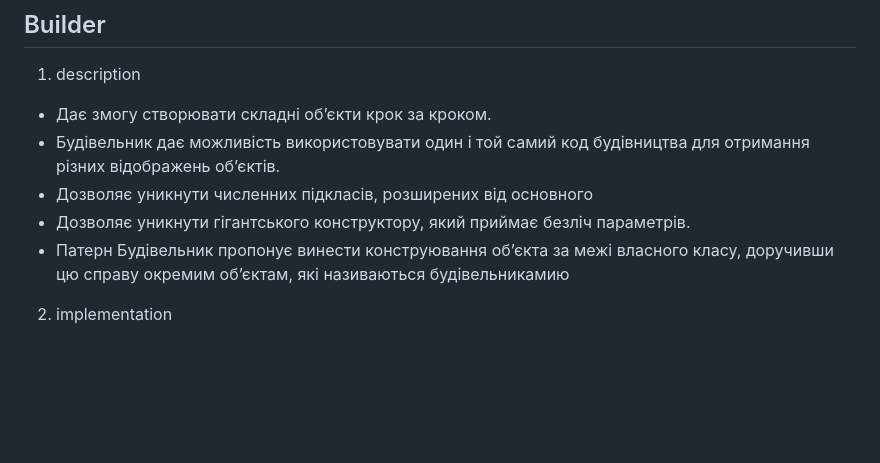
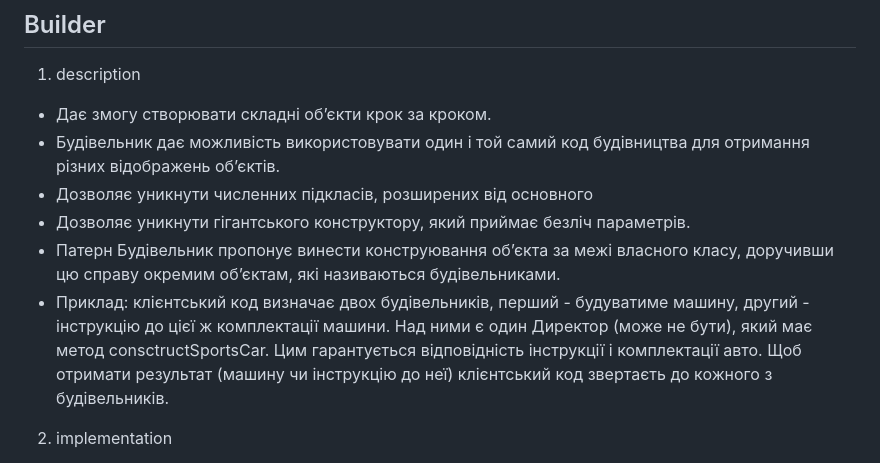
Before and after one commit to rostykwave/design_patterns, a Markdown page: README.md, the part around the change. Drawn GitHub-style; blank space fills up the shorter version.

Commit message:
builder_updated_readme

```diff
--- a/README.md
+++ b/README.md
@@ -10,7 +10,12 @@
 - Дозволяє уникнути численних підкласів, розширених від основного
 - Дозволяє уникнути гігантського конструктору, який приймає безліч параметрів.
 - Патерн Будівельник пропонує винести конструювання об’єкта за межі власного
-  класу, доручивши цю справу окремим об’єктам, які називаються будівельникамию
+  класу, доручивши цю справу окремим об’єктам, які називаються будівельниками.
+- Приклад: клієнтський код визначає двох будівельників, перший - будуватиме
+  машину, другий - інструкцію до цієї ж комплектації машини. Над ними є один
+  Директор (може не бути), який має метод consctructSportsCar. Цим гарантується
+  відповідність інструкції і комплектації авто. Щоб отримати результат (машину
+  чи інструкцію до неї) клієнтський код звертаєть до кожного з будівельників.
 
 2. implementation
 
```
